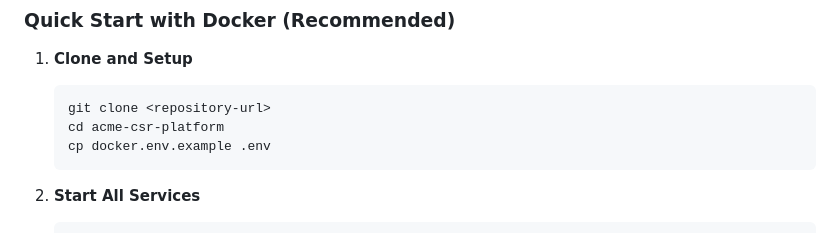
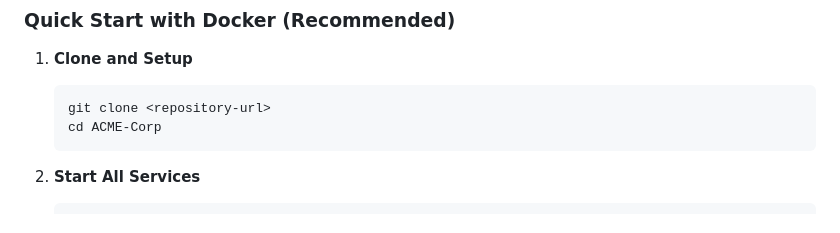
Before and after one commit to cr0ss/ACME-Corp, a Markdown page: README.md, the part around the change. GitHub-like rendering.

Commit message:
[ACME] - Readme update / launch section

````diff
--- a/README.md
+++ b/README.md
@@ -151,8 +151,7 @@ frontend/
 1. **Clone and Setup**
    ```bash
    git clone <repository-url>
-   cd acme-csr-platform
-   cp docker.env.example .env
+   cd ACME-Corp
    ```
 
 2. **Start All Services**
````
